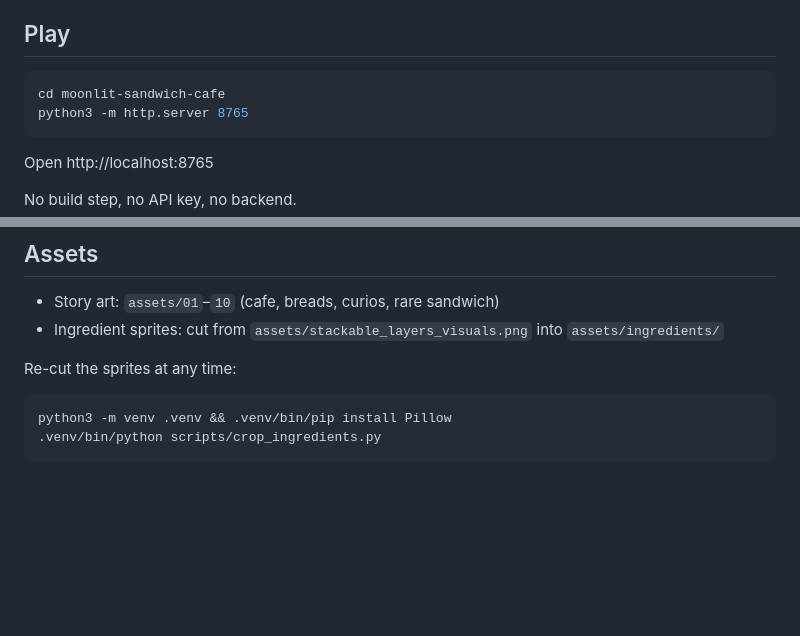
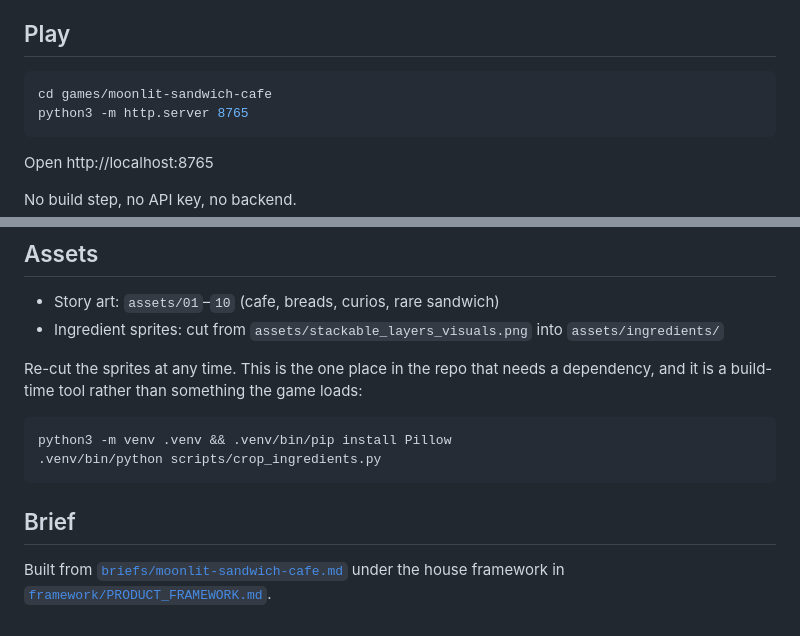
Before and after one commit to pztcookie/tiny-worlds, a Markdown page: games/moonlit-sandwich-cafe/README.md, 2 parts joined by grey strips. Rendered like a GitHub page; blank space fills up the shorter version.

Commit message:
Point the cafe README at its new home in the repo
Co-authored-by: Cursor <cursoragent@cursor.com>

````diff
--- a/games/moonlit-sandwich-cafe/README.md
+++ b/games/moonlit-sandwich-cafe/README.md
@@ -6,7 +6,7 @@ different parts of you get to coexist on one plate.
 ## Play
 
 ```bash
-cd moonlit-sandwich-cafe
+cd games/moonlit-sandwich-cafe
 python3 -m http.server 8765
 ```
 
@@ -96,9 +96,15 @@ localStorage.setItem("moonlit-flux-token", "YOUR_TOKEN");
 - Story art: `assets/01`–`10` (cafe, breads, curios, rare sandwich)
 - Ingredient sprites: cut from `assets/stackable_layers_visuals.png` into `assets/ingredients/`
 
-Re-cut the sprites at any time:
+Re-cut the sprites at any time. This is the one place in the repo that needs a dependency, and
+it is a build-time tool rather than something the game loads:
 
 ```bash
 python3 -m venv .venv && .venv/bin/pip install Pillow
 .venv/bin/python scripts/crop_ingredients.py
 ```
+
+## Brief
+
+Built from [`briefs/moonlit-sandwich-cafe.md`](../../briefs/moonlit-sandwich-cafe.md) under the
+house framework in [`framework/PRODUCT_FRAMEWORK.md`](../../framework/PRODUCT_FRAMEWORK.md).
````
